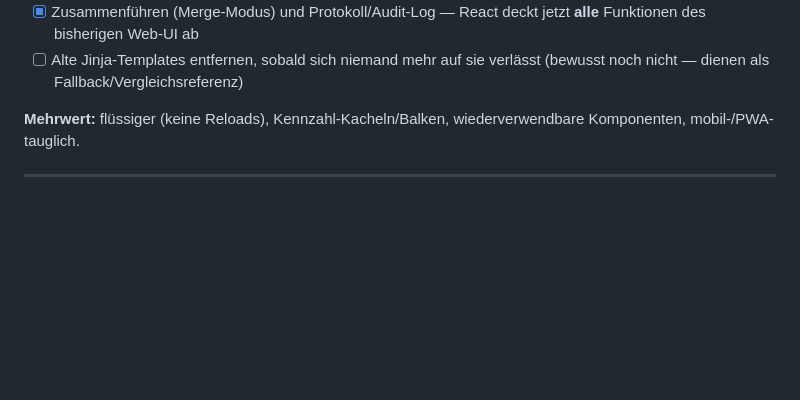
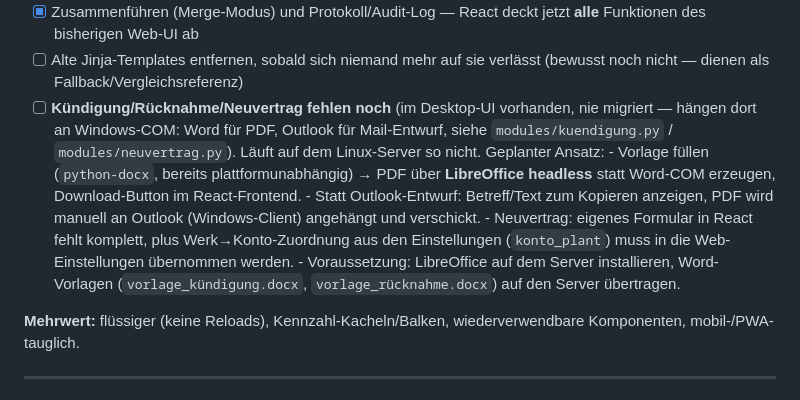
Before and after one commit to grumel/mobilfunkverwaltung, a Markdown page: ROADMAP.md, the part around the change. Drawn GitHub-style; blank space fills up the shorter version.

Commit message:
chore: fehlende Kündigung/Neuvertrag-Migration in Roadmap dokumentieren
Diese drei Aktionen aus dem Desktop-UI hängen an Windows-COM (Word/Outlook)
und wurden nie ins Web migriert. Geplanter Ansatz (LibreOffice statt
Word-COM, PDF-Download statt Outlook-Entwurf) als Phase-3-Punkt notiert.

Co-Authored-By: Claude Sonnet 5 <noreply@anthropic.com>

```diff
--- a/ROADMAP.md
+++ b/ROADMAP.md
@@ -77,6 +77,21 @@ bestehenden Jinja-Oberfläche im selben Backend läuft.
       **alle** Funktionen des bisherigen Web-UI ab
 - [ ] Alte Jinja-Templates entfernen, sobald sich niemand mehr auf sie verlässt
       (bewusst noch nicht — dienen als Fallback/Vergleichsreferenz)
+- [ ] **Kündigung/Rücknahme/Neuvertrag fehlen noch** (im Desktop-UI vorhanden,
+      nie migriert — hängen dort an Windows-COM: Word für PDF, Outlook für
+      Mail-Entwurf, siehe `modules/kuendigung.py` / `modules/neuvertrag.py`).
+      Läuft auf dem Linux-Server so nicht. Geplanter Ansatz:
+      - Vorlage füllen (`python-docx`, bereits plattformunabhängig) → PDF
+        über **LibreOffice headless** statt Word-COM erzeugen, Download-Button
+        im React-Frontend.
+      - Statt Outlook-Entwurf: Betreff/Text zum Kopieren anzeigen, PDF wird
+        manuell an Outlook (Windows-Client) angehängt und verschickt.
+      - Neuvertrag: eigenes Formular in React fehlt komplett, plus
+        Werk→Konto-Zuordnung aus den Einstellungen (`konto_plant`) muss in
+        die Web-Einstellungen übernommen werden.
+      - Voraussetzung: LibreOffice auf dem Server installieren, Word-Vorlagen
+        (`vorlage_kündigung.docx`, `vorlage_rücknahme.docx`) auf den Server
+        übertragen.
 
 **Mehrwert:** flüssiger (keine Reloads), Kennzahl-Kacheln/Balken, wiederverwendbare
 Komponenten, mobil-/PWA-tauglich.
```
